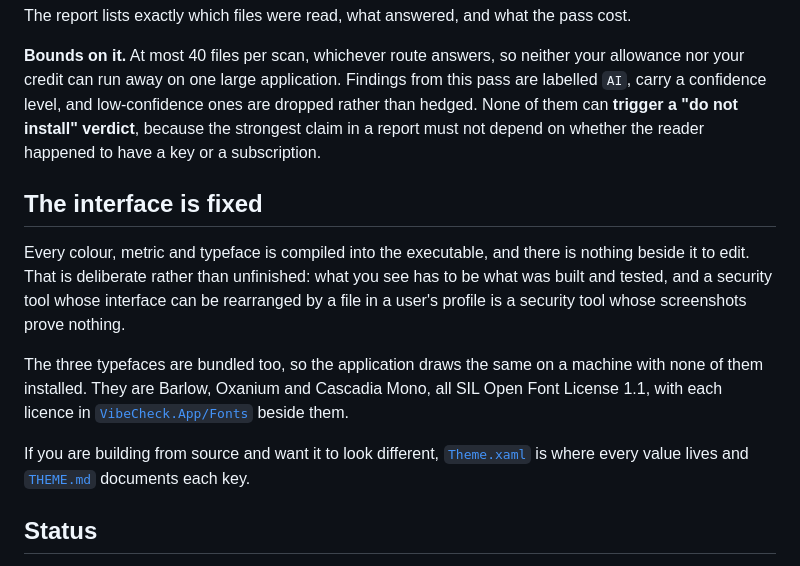
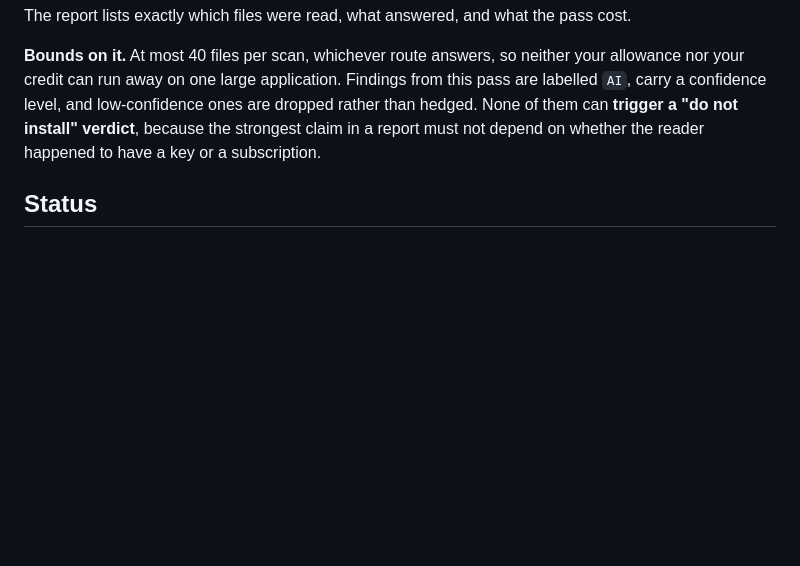
Before and after one commit to Kailoren/Halation, a Markdown page: README.md, the part around the change. Rendered like a GitHub page; blank space fills up the shorter version.

Commit message:
Drop the interface-is-fixed section from the README

```diff
--- a/README.md
+++ b/README.md
@@ -161,21 +161,6 @@ carry a confidence level, and low-confidence ones are dropped rather than hedged
 can **trigger a "do not install" verdict**, because the strongest claim in a report must not
 depend on whether the reader happened to have a key or a subscription.
 
-## The interface is fixed
-
-Every colour, metric and typeface is compiled into the executable, and there is nothing beside
-it to edit. That is deliberate rather than unfinished: what you see has to be what was built and
-tested, and a security tool whose interface can be rearranged by a file in a user's profile is a
-security tool whose screenshots prove nothing.
-
-The three typefaces are bundled too, so the application draws the same on a machine with none of
-them installed. They are Barlow, Oxanium and Cascadia Mono, all SIL Open Font License 1.1, with
-each licence in [`VibeCheck.App/Fonts`](VibeCheck.App/Fonts) beside them.
-
-If you are building from source and want it to look different,
-[`Theme.xaml`](VibeCheck.App/Themes/Theme.xaml) is where every value lives and
-[`THEME.md`](VibeCheck.App/Themes/THEME.md) documents each key.
-
 ## Status
 
 Early development. The analysis core, the rule set, the desktop interface and the optional
```
